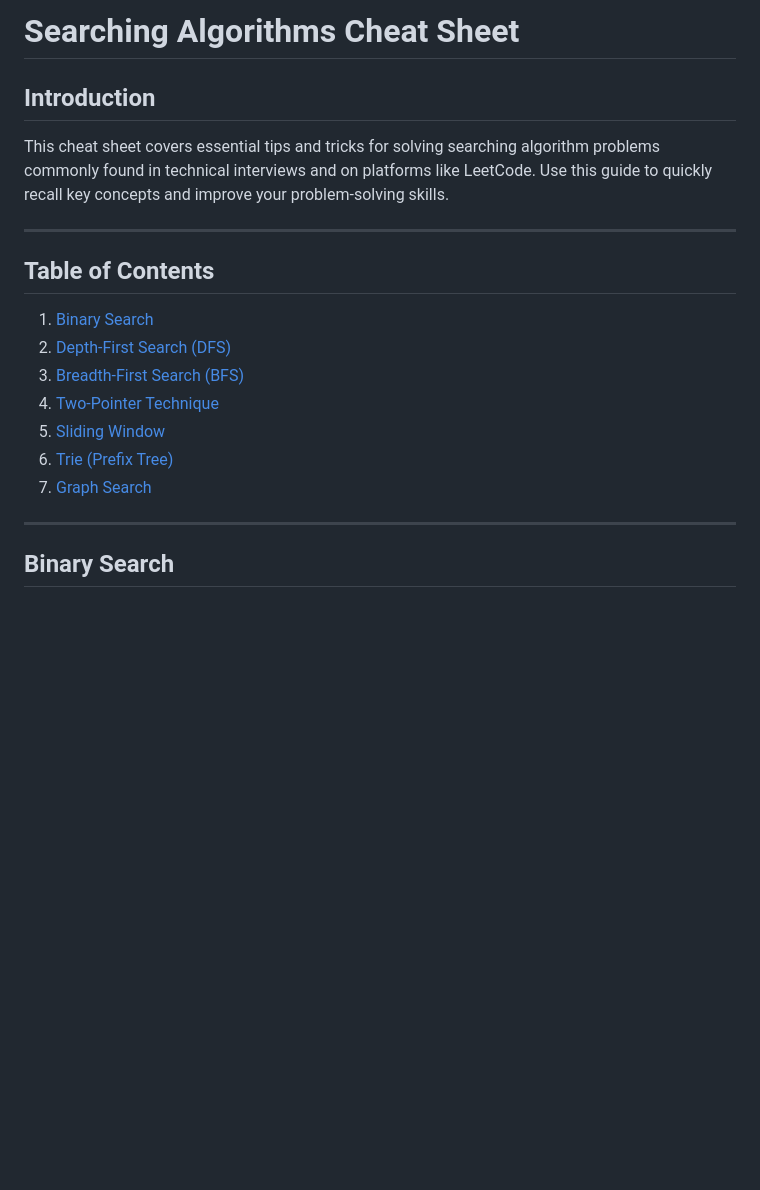
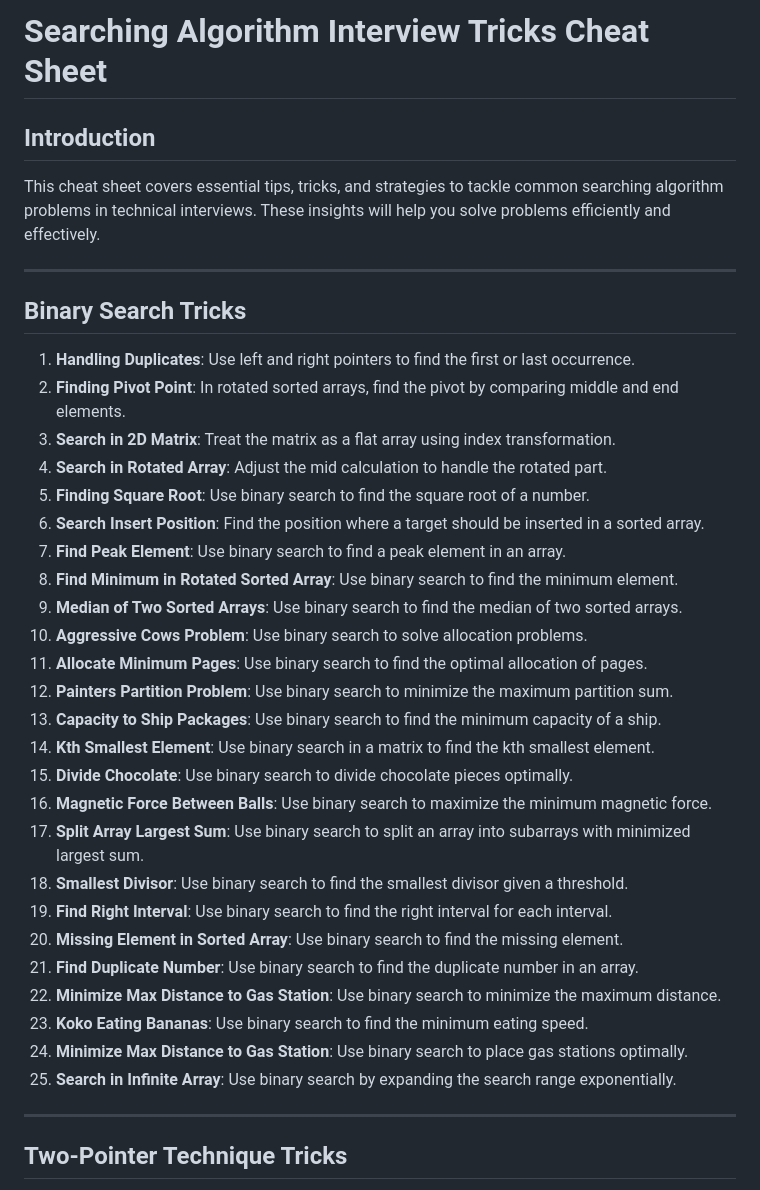
Before and after one commit to kiranj26/C-Algorithm-Playground, a Markdown page: searching/cheat_sheet.md, the part around one of its changes. Drawn GitHub-style; blank space fills up the shorter version.

Commit message:
Cheat Sheet Based On Examples

```diff
--- a/searching/cheat_sheet.md
+++ b/searching/cheat_sheet.md
@@ -1,22 +1,40 @@
-
-# Searching Algorithms Cheat Sheet
+# Searching Algorithm Interview Tricks Cheat Sheet
 
 ## Introduction
 
-This cheat sheet covers essential tips and tricks for solving searching algorithm problems commonly found in technical interviews and on platforms like LeetCode. Use this guide to quickly recall key concepts and improve your problem-solving skills.
+This cheat sheet covers essential tips, tricks, and strategies to tackle common searching algorithm problems in technical interviews. These insights will help you solve problems efficiently and effectively.
 
 ---
 
-## Table of Contents
-1. [Binary Search](#binary-search)
-2. [Depth-First Search (DFS)](#depth-first-search-dfs)
-3. [Breadth-First Search (BFS)](#breadth-first-search-bfs)
-4. [Two-Pointer Technique](#two-pointer-technique)
-5. [Sliding Window](#sliding-window)
-6. [Trie (Prefix Tree)](#trie-prefix-tree)
-7. [Graph Search](#graph-search)
+## Binary Search Tricks
+
+1. **Handling Duplicates**: Use left and right pointers to find the first or last occurrence.
+2. **Finding Pivot Point**: In rotated sorted arrays, find the pivot by comparing middle and end elements.
+3. **Search in 2D Matrix**: Treat the matrix as a flat array using index transformation.
+4. **Search in Rotated Array**: Adjust the mid calculation to handle the rotated part.
+5. **Finding Square Root**: Use binary search to find the square root of a number.
+6. **Search Insert Position**: Find the position where a target should be inserted in a sorted array.
+7. **Find Peak Element**: Use binary search to find a peak element in an array.
+8. **Find Minimum in Rotated Sorted Array**: Use binary search to find the minimum element.
+9. **Median of Two Sorted Arrays**: Use binary search to find the median of two sorted arrays.
+10. **Aggressive Cows Problem**: Use binary search to solve allocation problems.
+11. **Allocate Minimum Pages**: Use binary search to find the optimal allocation of pages.
+12. **Painters Partition Problem**: Use binary search to minimize the maximum partition sum.
+13. **Capacity to Ship Packages**: Use binary search to find the minimum capacity of a ship.
+14. **Kth Smallest Element**: Use binary search in a matrix to find the kth smallest element.
+15. **Divide Chocolate**: Use binary search to divide chocolate pieces optimally.
+16. **Magnetic Force Between Balls**: Use binary search to maximize the minimum magnetic force.
+17. **Split Array Largest Sum**: Use binary search to split an array into subarrays with minimized largest sum.
+18. **Smallest Divisor**: Use binary search to find the smallest divisor given a threshold.
+19. **Find Right Interval**: Use binary search to find the right interval for each interval.
+20. **Missing Element in Sorted Array**: Use binary search to find the missing element.
+21. **Find Duplicate Number**: Use binary search to find the duplicate number in an array.
+22. **Minimize Max Distance to Gas Station**: Use binary search to minimize the maximum distance.
+23. **Koko Eating Bananas**: Use binary search to find the minimum eating speed.
+24. **Minimize Max Distance to Gas Station**: Use binary search to place gas stations optimally.
+25. **Search in Infinite Array**: Use binary search by expanding the search range exponentially.
 
 ---
 
-## Binary Search
+## Two-Pointer Technique Tricks
 
```
Also changed, not shown: other parts of searching/cheat_sheet.md (+51 -161 lines).
